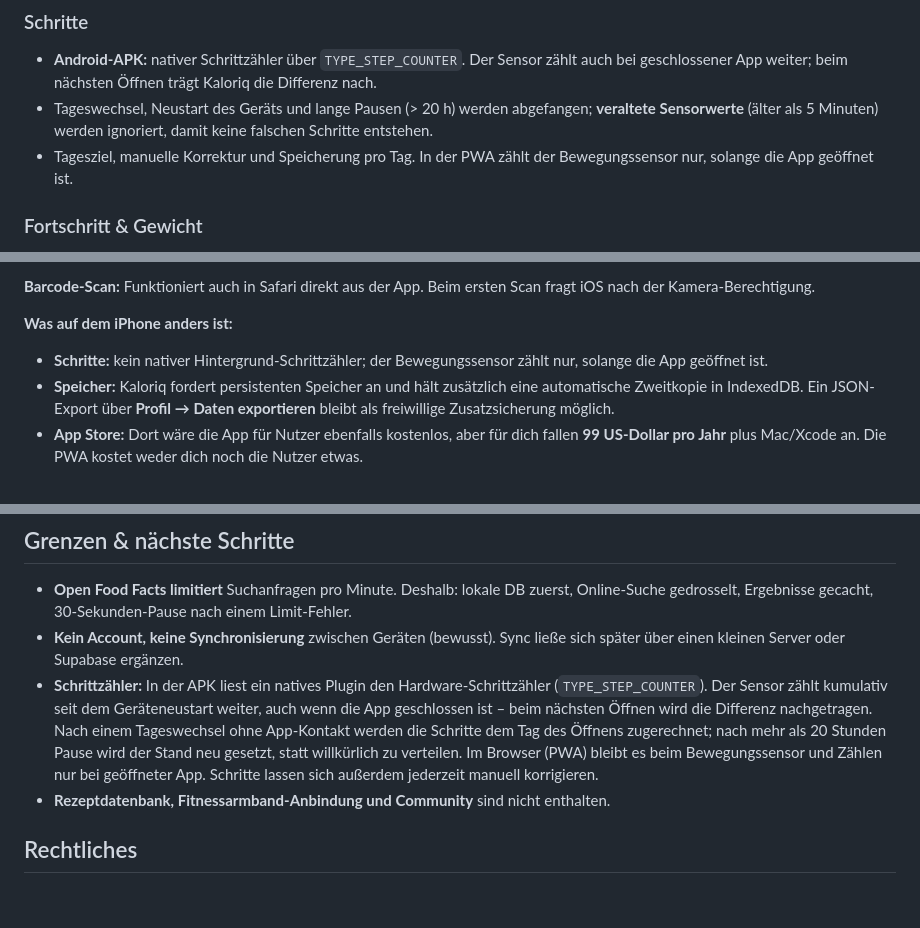
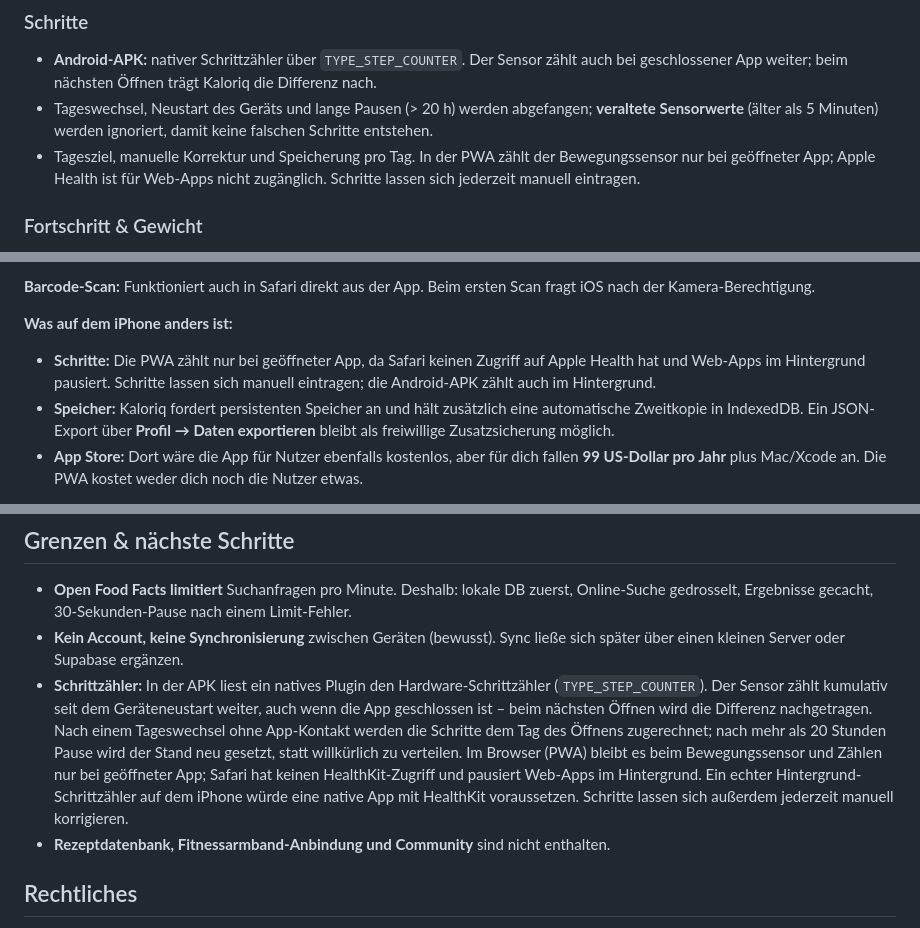
Before and after one commit to arti1984-collab/kaloriq, a Markdown page: README.md, 3 parts joined by grey strips. Drawn GitHub-style; blank space fills up the shorter version.

Commit message:
Doku: iPhone-Schrittzähler präzisieren

```diff
--- a/README.md
+++ b/README.md
@@ -79,7 +79,8 @@ als 2×2-Montage (`uebersicht.png`).
   abgefangen; **veraltete Sensorwerte** (älter als 5 Minuten) werden ignoriert,
   damit keine falschen Schritte entstehen.
 - Tagesziel, manuelle Korrektur und Speicherung pro Tag. In der PWA zählt der
-  Bewegungssensor nur, solange die App geöffnet ist.
+  Bewegungssensor nur bei geöffneter App; Apple Health ist für Web-Apps nicht
+  zugänglich. Schritte lassen sich jederzeit manuell eintragen.
 
 ### Fortschritt & Gewicht
 
@@ -205,7 +206,7 @@ Wenn die App für alle kostenlos sein soll, ist die PWA der direkte Weg: kein Ap
 
 **Was auf dem iPhone anders ist:**
 
-- **Schritte:** kein nativer Hintergrund-Schrittzähler; der Bewegungssensor zählt nur, solange die App geöffnet ist.
+- **Schritte:** Die PWA zählt nur bei geöffneter App, da Safari keinen Zugriff auf Apple Health hat und Web-Apps im Hintergrund pausiert. Schritte lassen sich manuell eintragen; die Android-APK zählt auch im Hintergrund.
 - **Speicher:** Kaloriq fordert persistenten Speicher an und hält zusätzlich eine automatische Zweitkopie in IndexedDB. Ein JSON-Export über **Profil → Daten exportieren** bleibt als freiwillige Zusatzsicherung möglich.
 - **App Store:** Dort wäre die App für Nutzer ebenfalls kostenlos, aber für dich fallen **99 US-Dollar pro Jahr** plus Mac/Xcode an. Die PWA kostet weder dich noch die Nutzer etwas.
 
@@ -389,7 +390,7 @@ scripts/tunnel.mjs      HTTPS-Tunnel für die Installation (npm run tunnel)
 
 - **Open Food Facts limitiert** Suchanfragen pro Minute. Deshalb: lokale DB zuerst, Online-Suche gedrosselt, Ergebnisse gecacht, 30-Sekunden-Pause nach einem Limit-Fehler.
 - **Kein Account, keine Synchronisierung** zwischen Geräten (bewusst). Sync ließe sich später über einen kleinen Server oder Supabase ergänzen.
-- **Schrittzähler:** In der APK liest ein natives Plugin den Hardware-Schrittzähler (`TYPE_STEP_COUNTER`). Der Sensor zählt kumulativ seit dem Geräteneustart weiter, auch wenn die App geschlossen ist – beim nächsten Öffnen wird die Differenz nachgetragen. Nach einem Tageswechsel ohne App-Kontakt werden die Schritte dem Tag des Öffnens zugerechnet; nach mehr als 20 Stunden Pause wird der Stand neu gesetzt, statt willkürlich zu verteilen. Im Browser (PWA) bleibt es beim Bewegungssensor und Zählen nur bei geöffneter App. Schritte lassen sich außerdem jederzeit manuell korrigieren.
+- **Schrittzähler:** In der APK liest ein natives Plugin den Hardware-Schrittzähler (`TYPE_STEP_COUNTER`). Der Sensor zählt kumulativ seit dem Geräteneustart weiter, auch wenn die App geschlossen ist – beim nächsten Öffnen wird die Differenz nachgetragen. Nach einem Tageswechsel ohne App-Kontakt werden die Schritte dem Tag des Öffnens zugerechnet; nach mehr als 20 Stunden Pause wird der Stand neu gesetzt, statt willkürlich zu verteilen. Im Browser (PWA) bleibt es beim Bewegungssensor und Zählen nur bei geöffneter App; Safari hat keinen HealthKit-Zugriff und pausiert Web-Apps im Hintergrund. Ein echter Hintergrund-Schrittzähler auf dem iPhone würde eine native App mit HealthKit voraussetzen. Schritte lassen sich außerdem jederzeit manuell korrigieren.
 - **Rezeptdatenbank, Fitnessarmband-Anbindung und Community** sind nicht enthalten.
 
 ## Rechtliches
```
Also changed, not shown: INSTALL-IPHONE.md (+2 -2 lines), README.en.md (+4 -3 lines).
